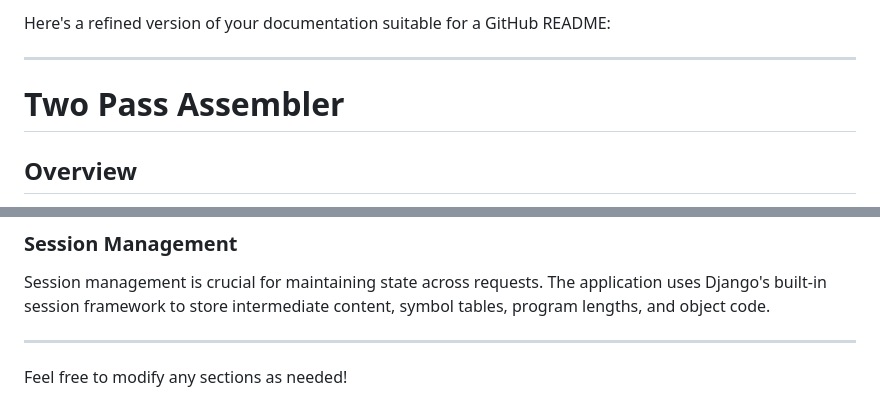
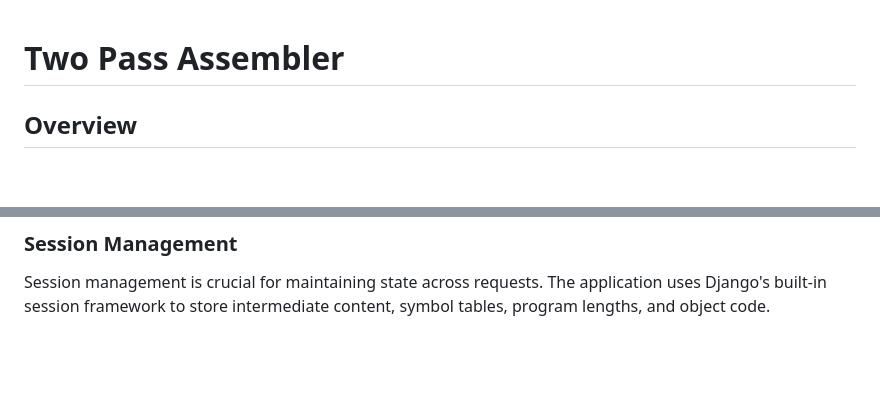
Before and after one commit to ardr000005/Two_Pass_Assembler, a Markdown page: README.md, 2 parts joined by grey strips. Drawn GitHub-style; blank space fills up the shorter version.

```diff
--- a/README.md
+++ b/README.md
@@ -1,6 +1,3 @@
-Here's a refined version of your documentation suitable for a GitHub README:
-
----
 
 # Two Pass Assembler
 
@@ -102,7 +99,3 @@ The `single_page.html` template provides the user interface, allowing users to u
 ### Session Management
 
 Session management is crucial for maintaining state across requests. The application uses Django's built-in session framework to store intermediate content, symbol tables, program lengths, and object code.
-
----
-
-Feel free to modify any sections as needed!
```
